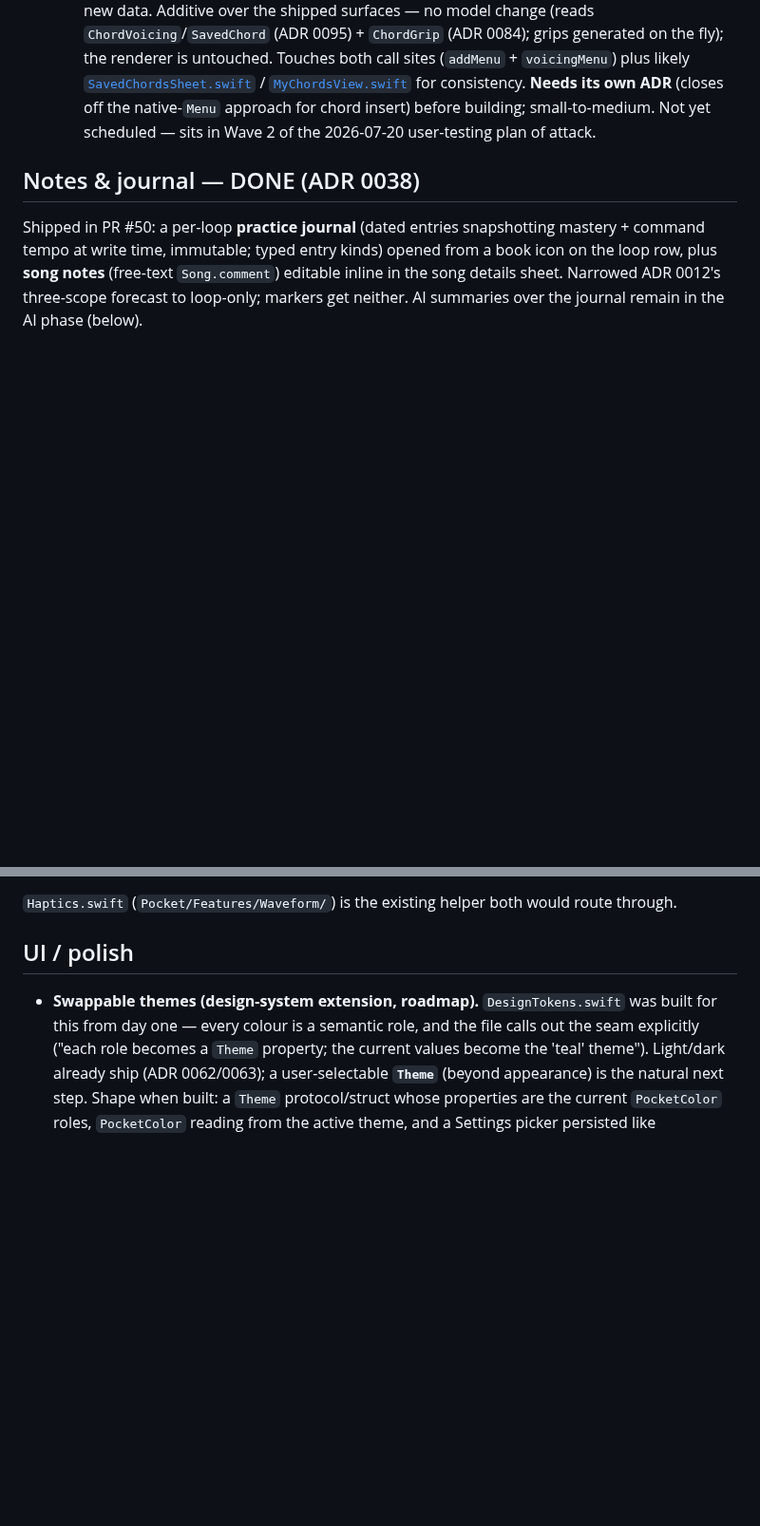
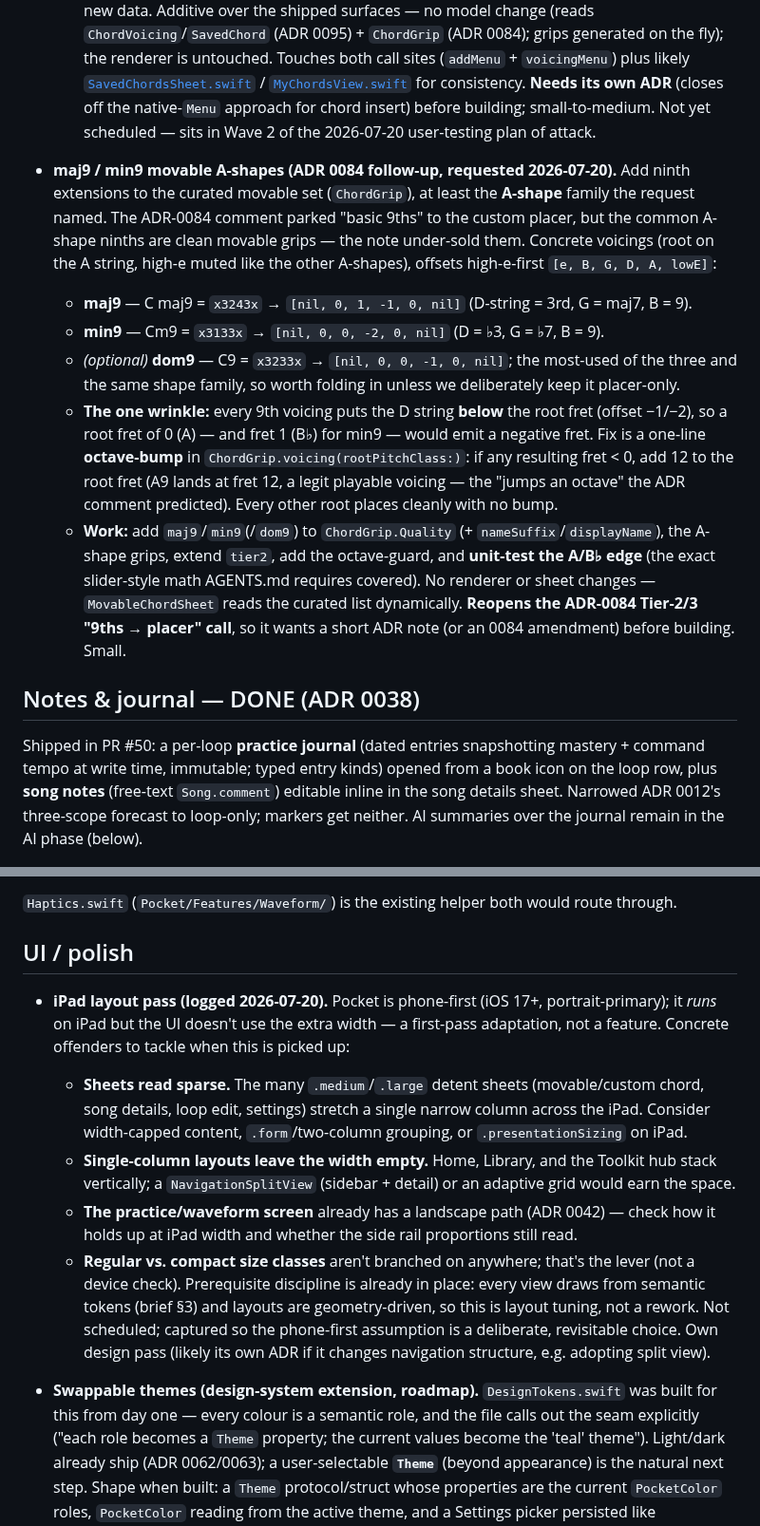
Before and after one commit to Tomisin-09/pocket-ios, a Markdown page: docs/backlog.md, 2 parts joined by grey strips. Shown at 95% size. Rendered like a GitHub page; blank space fills up the shorter version.

Commit message:
docs(backlog): capture maj9/min9 movable A-shapes + iPad layout pass
Two captures from the 2026-07-20 session:
- maj9/min9 (optional dom9) A-shape ChordGrips under Chords & theory —
  concrete voicings, the negative-D-string octave-bump wrinkle, and the
  ADR-0084 Tier-2/3 reopening (requested this session).
- iPad layout pass under UI / polish — concrete offenders (sparse sheets,
  single-column layouts, size-class branching) for a phone-first app.

Co-Authored-By: Claude Opus 4.8 <noreply@anthropic.com>

```diff
--- a/docs/backlog.md
+++ b/docs/backlog.md
@@ -606,6 +606,26 @@ dedicated theory/ear-training context isn't bound by it. Worth its own ADR befor
   ADR** (closes off the native-`Menu` approach for chord insert) before building; small-to-medium. Not yet
   scheduled — sits in Wave 2 of the 2026-07-20 user-testing plan of attack.
 
+- **maj9 / min9 movable A-shapes (ADR 0084 follow-up, requested 2026-07-20).** Add ninth
+  extensions to the curated movable set (`ChordGrip`), at least the **A-shape** family the request
+  named. The ADR-0084 comment parked "basic 9ths" to the custom placer, but the common A-shape ninths
+  are clean movable grips — the note under-sold them. Concrete voicings (root on the A string, high-e
+  muted like the other A-shapes), offsets high-e-first `[e, B, G, D, A, lowE]`:
+  - **maj9** — C maj9 = `x3243x` → `[nil, 0, 1, -1, 0, nil]` (D-string = 3rd, G = maj7, B = 9).
+  - **min9** — Cm9 = `x3133x` → `[nil, 0, 0, -2, 0, nil]` (D = ♭3, G = ♭7, B = 9).
+  - *(optional)* **dom9** — C9 = `x3233x` → `[nil, 0, 0, -1, 0, nil]`; the most-used of the three and
+    the same shape family, so worth folding in unless we deliberately keep it placer-only.
+  - **The one wrinkle:** every 9th voicing puts the D string **below** the root fret (offset −1/−2),
+    so a root fret of 0 (A) — and fret 1 (B♭) for min9 — would emit a negative fret. Fix is a one-line
+    **octave-bump** in `ChordGrip.voicing(rootPitchClass:)`: if any resulting fret < 0, add 12 to the
+    root fret (A9 lands at fret 12, a legit playable voicing — the "jumps an octave" the ADR comment
+    predicted). Every other root places cleanly with no bump.
+  - **Work:** add `maj9`/`min9`(/`dom9`) to `ChordGrip.Quality` (+ `nameSuffix`/`displayName`), the
+    A-shape grips, extend `tier2`, add the octave-guard, and **unit-test the A/B♭ edge** (the exact
+    slider-style math AGENTS.md requires covered). No renderer or sheet changes — `MovableChordSheet`
+    reads the curated list dynamically. **Reopens the ADR-0084 Tier-2/3 "9ths → placer" call**, so it
+    wants a short ADR note (or an 0084 amendment) before building. Small.
+
 ## Notes & journal — DONE (ADR 0038)
 
 Shipped in PR #50: a per-loop **practice journal** (dated entries snapshotting
@@ -888,6 +908,22 @@ route through.
 
 ## UI / polish
 
+- **iPad layout pass (logged 2026-07-20).** Pocket is phone-first (iOS 17+, portrait-primary);
+  it *runs* on iPad but the UI doesn't use the extra width — a first-pass adaptation, not a feature.
+  Concrete offenders to tackle when this is picked up:
+  - **Sheets read sparse.** The many `.medium`/`.large` detent sheets (movable/custom chord,
+    song details, loop edit, settings) stretch a single narrow column across the iPad. Consider
+    width-capped content, `.form`/two-column grouping, or `.presentationSizing` on iPad.
+  - **Single-column layouts leave the width empty.** Home, Library, and the Toolkit hub stack
+    vertically; a `NavigationSplitView` (sidebar + detail) or an adaptive grid would earn the space.
+  - **The practice/waveform screen** already has a landscape path (ADR 0042) — check how it holds
+    up at iPad width and whether the side rail proportions still read.
+  - **Regular vs. compact size classes** aren't branched on anywhere; that's the lever (not a
+    device check). Prerequisite discipline is already in place: every view draws from semantic
+    tokens (brief §3) and layouts are geometry-driven, so this is layout tuning, not a rework.
+  Not scheduled; captured so the phone-first assumption is a deliberate, revisitable choice. Own
+  design pass (likely its own ADR if it changes navigation structure, e.g. adopting split view).
+
 - **Swappable themes (design-system extension, roadmap).** `DesignTokens.swift`
   was built for this from day one — every colour is a semantic role, and the file
   calls out the seam explicitly ("each role becomes a `Theme` property; the current
```
